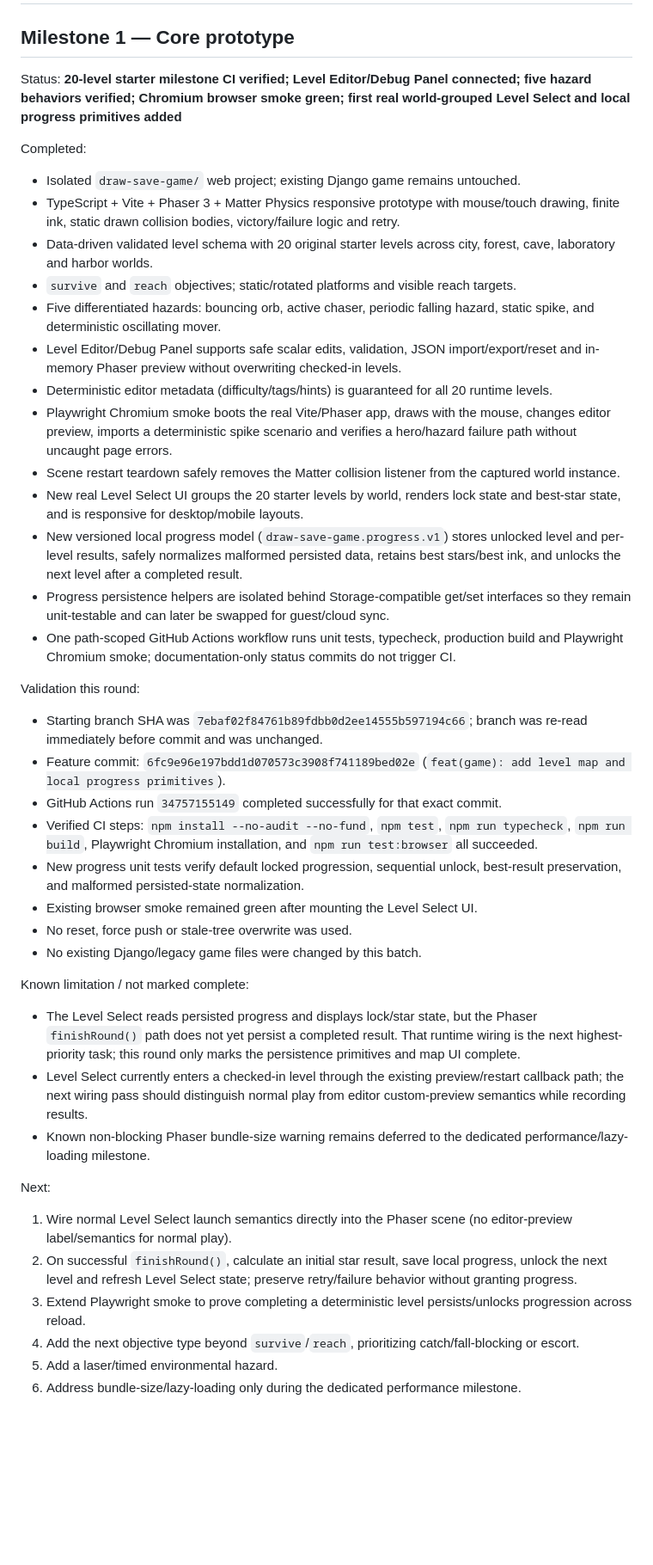
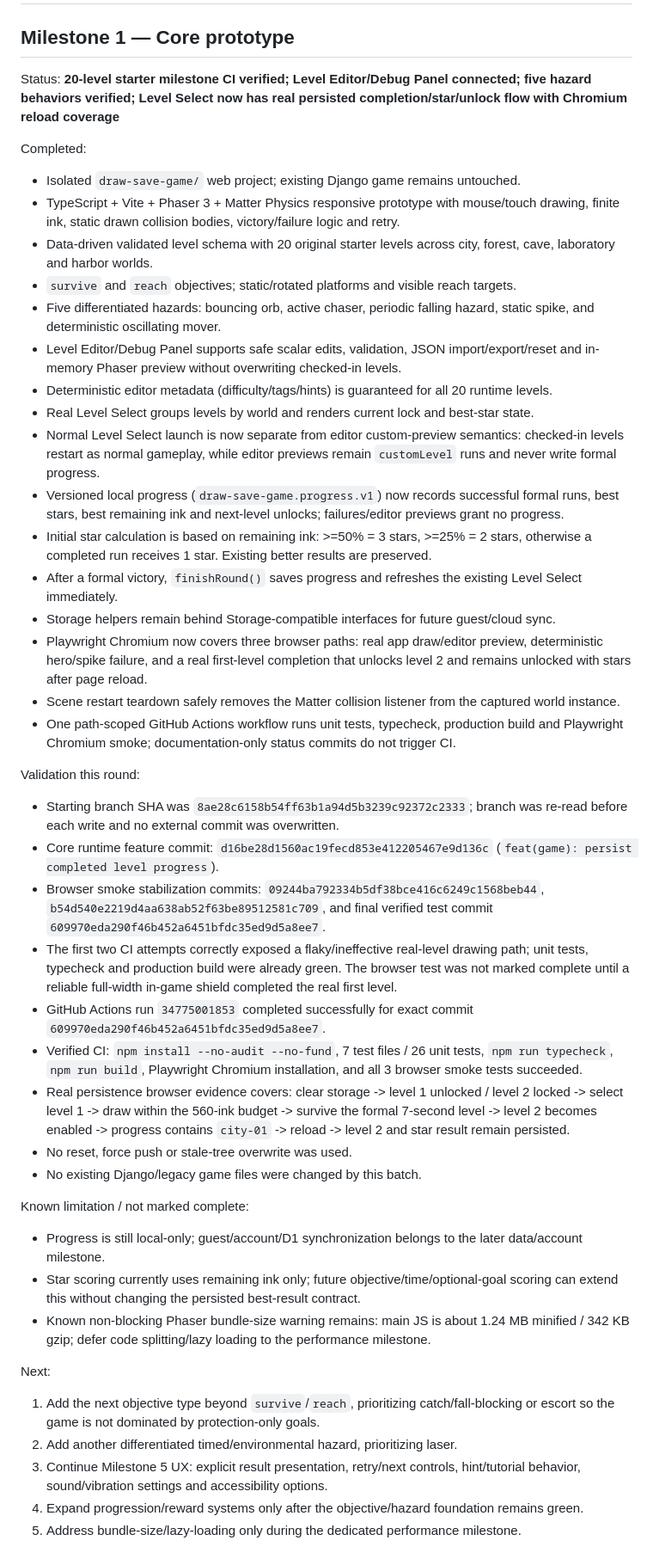
Before and after one commit to heysam/small_Game, a Markdown page: draw-save-game/PROJECT_STATUS.md, the part around the change. Shown at 86% size. Rendered like a GitHub page; blank space fills up the shorter version.

Commit message:
docs(game): record persisted progress verification

```diff
--- a/draw-save-game/PROJECT_STATUS.md
+++ b/draw-save-game/PROJECT_STATUS.md
@@ -2,7 +2,7 @@
 
 ## Milestone 1 — Core prototype
 
-Status: **20-level starter milestone CI verified; Level Editor/Debug Panel connected; five hazard behaviors verified; Chromium browser smoke green; first real world-grouped Level Select and local progress primitives added**
+Status: **20-level starter milestone CI verified; Level Editor/Debug Panel connected; five hazard behaviors verified; Level Select now has real persisted completion/star/unlock flow with Chromium reload coverage**
 
 Completed:
 - Isolated `draw-save-game/` web project; existing Django game remains untouched.
@@ -12,32 +12,35 @@ Completed:
 - Five differentiated hazards: bouncing orb, active chaser, periodic falling hazard, static spike, and deterministic oscillating mover.
 - Level Editor/Debug Panel supports safe scalar edits, validation, JSON import/export/reset and in-memory Phaser preview without overwriting checked-in levels.
 - Deterministic editor metadata (difficulty/tags/hints) is guaranteed for all 20 runtime levels.
-- Playwright Chromium smoke boots the real Vite/Phaser app, draws with the mouse, changes editor preview, imports a deterministic spike scenario and verifies a hero/hazard failure path without uncaught page errors.
+- Real Level Select groups levels by world and renders current lock and best-star state.
+- Normal Level Select launch is now separate from editor custom-preview semantics: checked-in levels restart as normal gameplay, while editor previews remain `customLevel` runs and never write formal progress.
+- Versioned local progress (`draw-save-game.progress.v1`) now records successful formal runs, best stars, best remaining ink and next-level unlocks; failures/editor previews grant no progress.
+- Initial star calculation is based on remaining ink: >=50% = 3 stars, >=25% = 2 stars, otherwise a completed run receives 1 star. Existing better results are preserved.
+- After a formal victory, `finishRound()` saves progress and refreshes the existing Level Select immediately.
+- Storage helpers remain behind Storage-compatible interfaces for future guest/cloud sync.
+- Playwright Chromium now covers three browser paths: real app draw/editor preview, deterministic hero/spike failure, and a real first-level completion that unlocks level 2 and remains unlocked with stars after page reload.
 - Scene restart teardown safely removes the Matter collision listener from the captured world instance.
-- New real Level Select UI groups the 20 starter levels by world, renders lock state and best-star state, and is responsive for desktop/mobile layouts.
-- New versioned local progress model (`draw-save-game.progress.v1`) stores unlocked level and per-level results, safely normalizes malformed persisted data, retains best stars/best ink, and unlocks the next level after a completed result.
-- Progress persistence helpers are isolated behind Storage-compatible get/set interfaces so they remain unit-testable and can later be swapped for guest/cloud sync.
 - One path-scoped GitHub Actions workflow runs unit tests, typecheck, production build and Playwright Chromium smoke; documentation-only status commits do not trigger CI.
 
 Validation this round:
-- Starting branch SHA was `7ebaf02f84761b89fdbb0d2ee14555b597194c66`; branch was re-read immediately before commit and was unchanged.
-- Feature commit: `6fc9e96e197bdd1d070573c3908f741189bed02e` (`feat(game): add level map and local progress primitives`).
-- GitHub Actions run `34757155149` completed successfully for that exact commit.
-- Verified CI steps: `npm install --no-audit --no-fund`, `npm test`, `npm run typecheck`, `npm run build`, Playwright Chromium installation, and `npm run test:browser` all succeeded.
-- New progress unit tests verify default locked progression, sequential unlock, best-result preservation, and malformed persisted-state normalization.
-- Existing browser smoke remained green after mounting the Level Select UI.
+- Starting branch SHA was `8ae28c6158b54ff63b1a94d5b3239c92372c2333`; branch was re-read before each write and no external commit was overwritten.
+- Core runtime feature commit: `d16be28d1560ac19fecd853e412205467e9d136c` (`feat(game): persist completed level progress`).
+- Browser smoke stabilization commits: `09244ba792334b5df38bce416c6249c1568beb44`, `b54d540e2219d4aa638ab52f63be89512581c709`, and final verified test commit `609970eda290f46b452a6451bfdc35ed9d5a8ee7`.
+- The first two CI attempts correctly exposed a flaky/ineffective real-level drawing path; unit tests, typecheck and production build were already green. The browser test was not marked complete until a reliable full-width in-game shield completed the real first level.
+- GitHub Actions run `34775001853` completed successfully for exact commit `609970eda290f46b452a6451bfdc35ed9d5a8ee7`.
+- Verified CI: `npm install --no-audit --no-fund`, 7 test files / 26 unit tests, `npm run typecheck`, `npm run build`, Playwright Chromium installation, and all 3 browser smoke tests succeeded.
+- Real persistence browser evidence covers: clear storage -> level 1 unlocked / level 2 locked -> select level 1 -> draw within the 560-ink budget -> survive the formal 7-second level -> level 2 becomes enabled -> progress contains `city-01` -> reload -> level 2 and star result remain persisted.
 - No reset, force push or stale-tree overwrite was used.
 - No existing Django/legacy game files were changed by this batch.
 
 Known limitation / not marked complete:
-- The Level Select reads persisted progress and displays lock/star state, but the Phaser `finishRound()` path does not yet persist a completed result. That runtime wiring is the next highest-priority task; this round only marks the persistence primitives and map UI complete.
-- Level Select currently enters a checked-in level through the existing preview/restart callback path; the next wiring pass should distinguish normal play from editor custom-preview semantics while recording results.
-- Known non-blocking Phaser bundle-size warning remains deferred to the dedicated performance/lazy-loading milestone.
+- Progress is still local-only; guest/account/D1 synchronization belongs to the later data/account milestone.
+- Star scoring currently uses remaining ink only; future objective/time/optional-goal scoring can extend this without changing the persisted best-result contract.
+- Known non-blocking Phaser bundle-size warning remains: main JS is about 1.24 MB minified / 342 KB gzip; defer code splitting/lazy loading to the performance milestone.
 
 Next:
-1. Wire normal Level Select launch semantics directly into the Phaser scene (no editor-preview label/semantics for normal play).
-2. On successful `finishRound()`, calculate an initial star result, save local progress, unlock the next level and refresh Level Select state; preserve retry/failure behavior without granting progress.
-3. Extend Playwright smoke to prove completing a deterministic level persists/unlocks progression across reload.
-4. Add the next objective type beyond `survive`/`reach`, prioritizing catch/fall-blocking or escort.
-5. Add a laser/timed environmental hazard.
-6. Address bundle-size/lazy-loading only during the dedicated performance milestone.
+1. Add the next objective type beyond `survive`/`reach`, prioritizing catch/fall-blocking or escort so the game is not dominated by protection-only goals.
+2. Add another differentiated timed/environmental hazard, prioritizing laser.
+3. Continue Milestone 5 UX: explicit result presentation, retry/next controls, hint/tutorial behavior, sound/vibration settings and accessibility options.
+4. Expand progression/reward systems only after the objective/hazard foundation remains green.
+5. Address bundle-size/lazy-loading only during the dedicated performance milestone.
```
